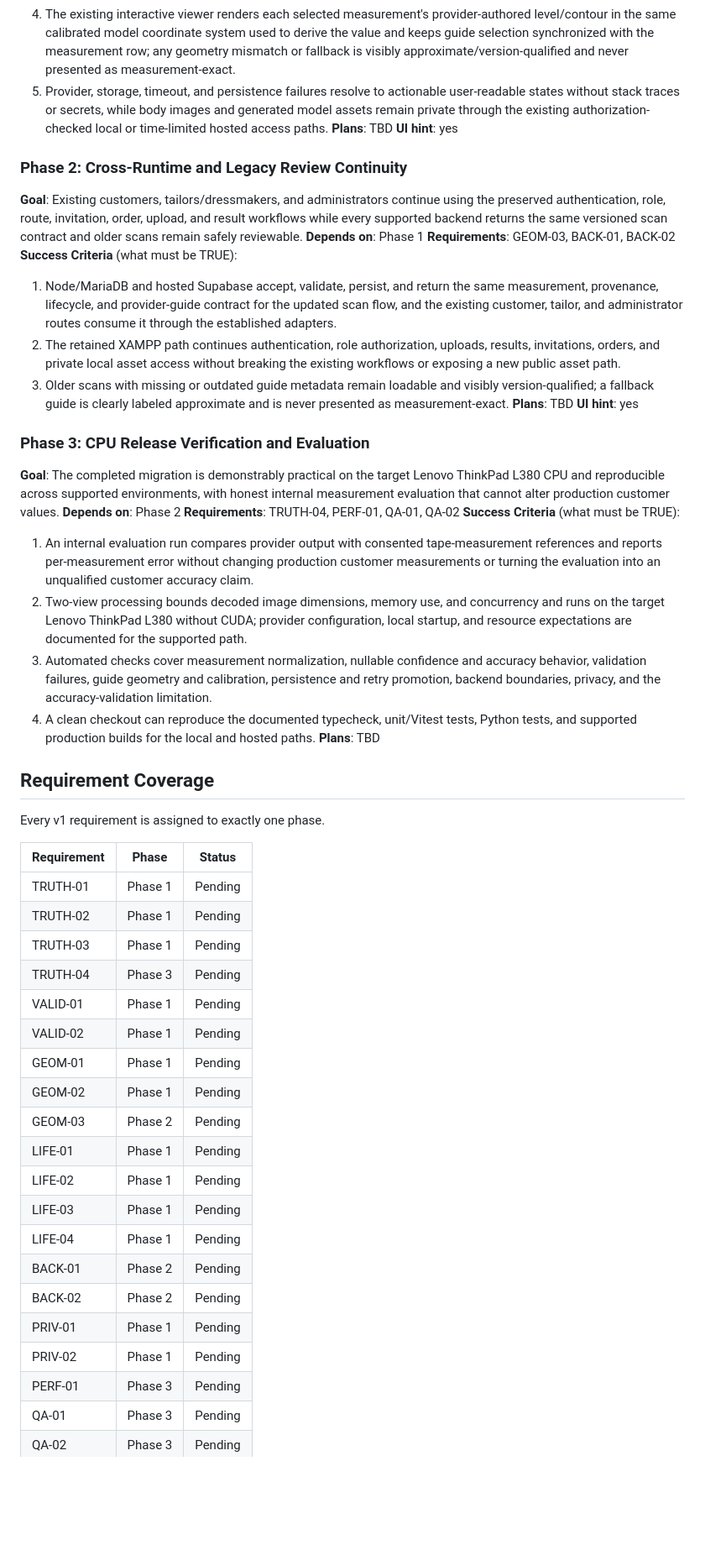
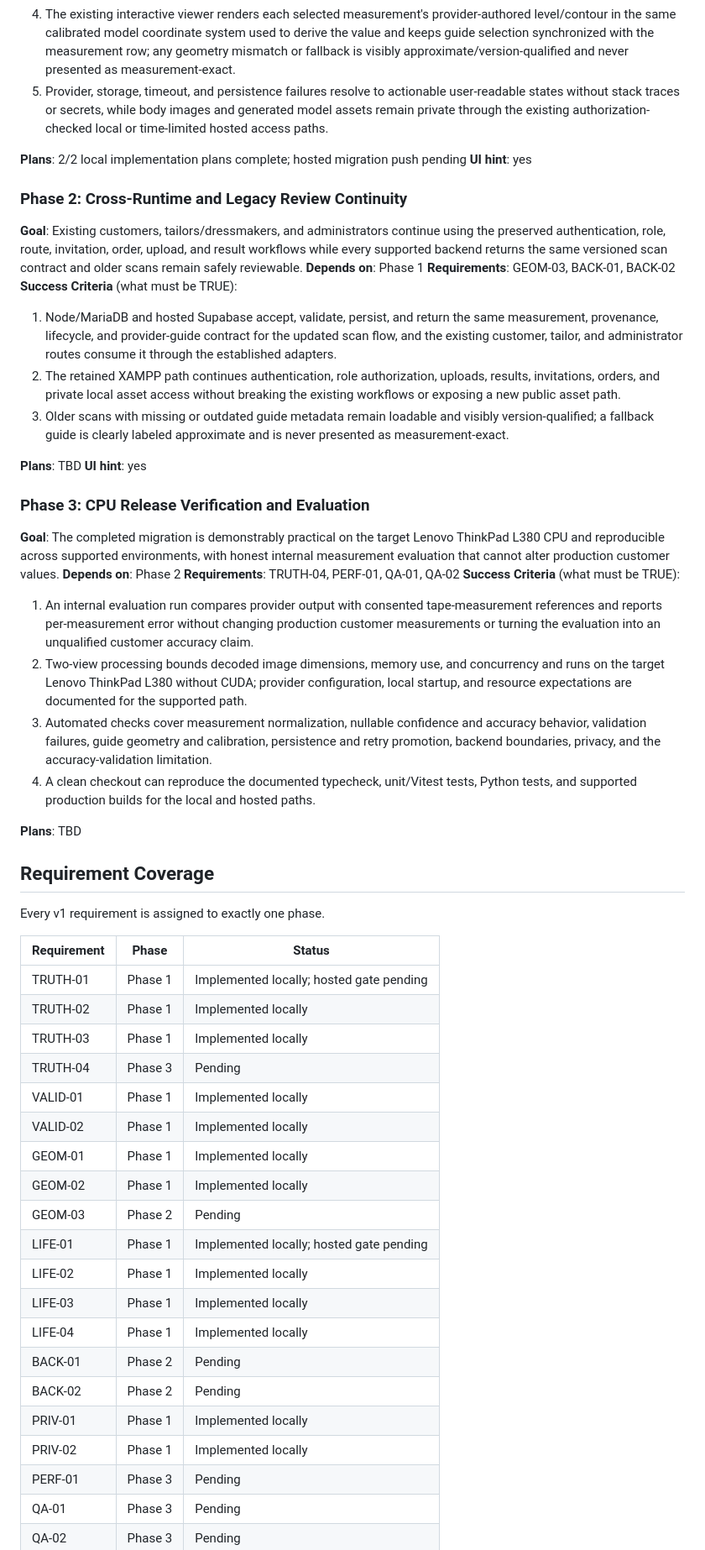
Before and after one commit to allanugranjr-dev/sukat-ai-app, a Markdown page: .planning/ROADMAP.md, the part around one of its changes. Shown at 84% size. Rendered like a GitHub page; blank space fills up the shorter version.

Commit message:
docs(phase-01): complete phase execution

```diff
--- a/.planning/ROADMAP.md
+++ b/.planning/ROADMAP.md
@@ -26,29 +29,36 @@ SukatAI will be migrated in place through three coarse, end-to-end phases. Phase
   3. Ready measurement rows show their unit, method, source/provider, processing version, and scan identifier; input/process quality and provider diagnostics are separate from independently measured accuracy, and absent calibrated confidence or reference ground truth is shown as explicitly unreported/not independently validated with no invented percentage.
   4. The existing interactive viewer renders each selected measurement's provider-authored level/contour in the same calibrated model coordinate system used to derive the value and keeps guide selection synchronized with the measurement row; any geometry mismatch or fallback is visibly approximate/version-qualified and never presented as measurement-exact.
   5. Provider, storage, timeout, and persistence failures resolve to actionable user-readable states without stack traces or secrets, while body images and generated model assets remain private through the existing authorization-checked local or time-limited hosted access paths.
-**Plans**: TBD
+
+**Plans**: 2/2 local implementation plans complete; hosted migration push pending
 **UI hint**: yes
 
 ### Phase 2: Cross-Runtime and Legacy Review Continuity
+
 **Goal**: Existing customers, tailors/dressmakers, and administrators continue using the preserved authentication, role, route, invitation, order, upload, and result workflows while every supported backend returns the same versioned scan contract and older scans remain safely reviewable.
 **Depends on**: Phase 1
 **Requirements**: GEOM-03, BACK-01, BACK-02
 **Success Criteria** (what must be TRUE):
+
   1. Node/MariaDB and hosted Supabase accept, validate, persist, and return the same measurement, provenance, lifecycle, and provider-guide contract for the updated scan flow, and the existing customer, tailor, and administrator routes consume it through the established adapters.
   2. The retained XAMPP path continues authentication, role authorization, uploads, results, invitations, orders, and private local asset access without breaking the existing workflows or exposing a new public asset path.
   3. Older scans with missing or outdated guide metadata remain loadable and visibly version-qualified; a fallback guide is clearly labeled approximate and is never presented as measurement-exact.
+
 **Plans**: TBD
 **UI hint**: yes
 
 ### Phase 3: CPU Release Verification and Evaluation
+
 **Goal**: The completed migration is demonstrably practical on the target Lenovo ThinkPad L380 CPU and reproducible across supported environments, with honest internal measurement evaluation that cannot alter production customer values.
 **Depends on**: Phase 2
 **Requirements**: TRUTH-04, PERF-01, QA-01, QA-02
 **Success Criteria** (what must be TRUE):
+
   1. An internal evaluation run compares provider output with consented tape-measurement references and reports per-measurement error without changing production customer measurements or turning the evaluation into an unqualified customer accuracy claim.
   2. Two-view processing bounds decoded image dimensions, memory use, and concurrency and runs on the target Lenovo ThinkPad L380 without CUDA; provider configuration, local startup, and resource expectations are documented for the supported path.
   3. Automated checks cover measurement normalization, nullable confidence and accuracy behavior, validation failures, guide geometry and calibration, persistence and retry promotion, backend boundaries, privacy, and the accuracy-validation limitation.
   4. A clean checkout can reproduce the documented typecheck, unit/Vitest tests, Python tests, and supported production builds for the local and hosted paths.
+
 **Plans**: TBD
 
 ## Requirement Coverage
@@ -57,23 +67,23 @@ Every v1 requirement is assigned to exactly one phase.
 
 | Requirement | Phase | Status |
 |-------------|-------|--------|
-| TRUTH-01 | Phase 1 | Pending |
-| TRUTH-02 | Phase 1 | Pending |
-| TRUTH-03 | Phase 1 | Pending |
+| TRUTH-01 | Phase 1 | Implemented locally; hosted gate pending |
+| TRUTH-02 | Phase 1 | Implemented locally |
+| TRUTH-03 | Phase 1 | Implemented locally |
 | TRUTH-04 | Phase 3 | Pending |
-| VALID-01 | Phase 1 | Pending |
-| VALID-02 | Phase 1 | Pending |
-| GEOM-01 | Phase 1 | Pending |
-| GEOM-02 | Phase 1 | Pending |
+| VALID-01 | Phase 1 | Implemented locally |
+| VALID-02 | Phase 1 | Implemented locally |
+| GEOM-01 | Phase 1 | Implemented locally |
+| GEOM-02 | Phase 1 | Implemented locally |
 | GEOM-03 | Phase 2 | Pending |
-| LIFE-01 | Phase 1 | Pending |
-| LIFE-02 | Phase 1 | Pending |
-| LIFE-03 | Phase 1 | Pending |
-| LIFE-04 | Phase 1 | Pending |
+| LIFE-01 | Phase 1 | Implemented locally; hosted gate pending |
+| LIFE-02 | Phase 1 | Implemented locally |
+| LIFE-03 | Phase 1 | Implemented locally |
+| LIFE-04 | Phase 1 | Implemented locally |
 | BACK-01 | Phase 2 | Pending |
 | BACK-02 | Phase 2 | Pending |
-| PRIV-01 | Phase 1 | Pending |
-| PRIV-02 | Phase 1 | Pending |
+| PRIV-01 | Phase 1 | Implemented locally |
+| PRIV-02 | Phase 1 | Implemented locally |
 | PERF-01 | Phase 3 | Pending |
 | QA-01 | Phase 3 | Pending |
 | QA-02 | Phase 3 | Pending |
```
Also changed, not shown: other parts of .planning/ROADMAP.md (+5 -2 lines), .planning/REQUIREMENTS.md (+13 -13 lines), .planning/STATE.md (+18 -16 lines).
